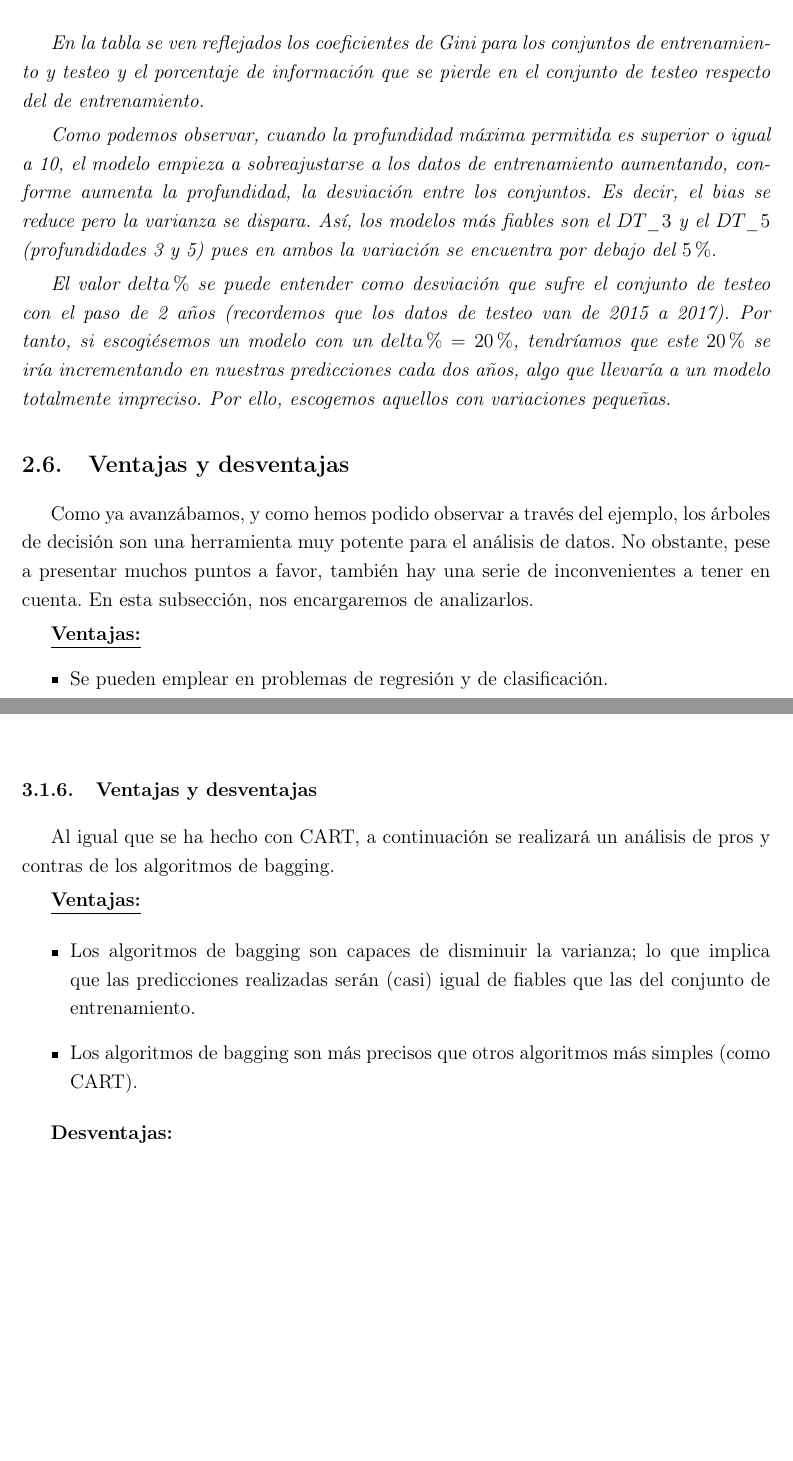
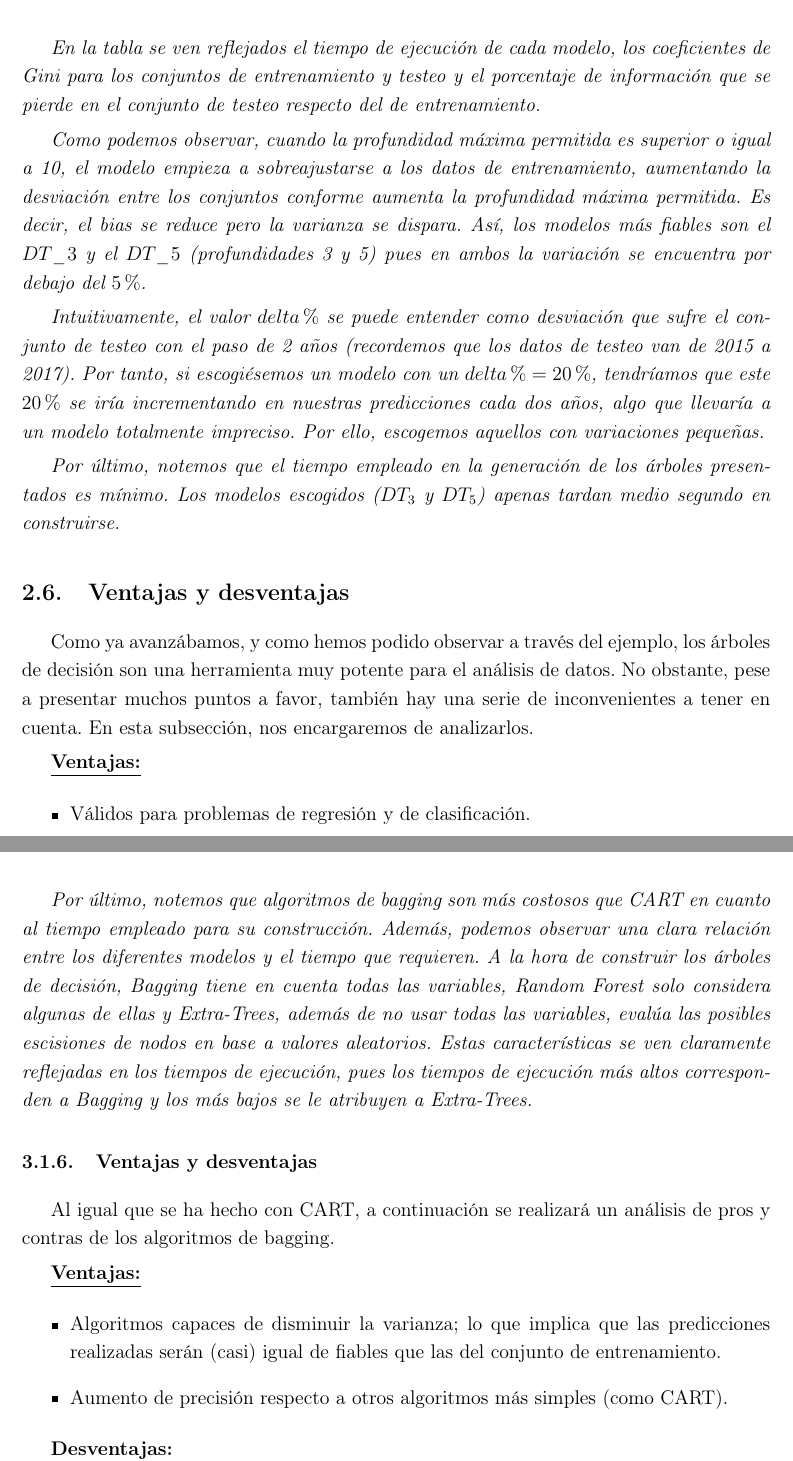
Before and after one commit to GinesMeca/TFG, a LaTeX document (tex/TFG.tex): two parts of pages 15 and 20 of 45, joined at a grey line, cut so that both start at the same text, the shorter picture padded with empty space. Compiled offline with pdfLaTeX.

Commit message:
Adding Running Time

```diff
--- a/tex/TFG.tex
+++ b/tex/TFG.tex
@@ -325,11 +325,15 @@ En el caso de árboles de clasificación, la tarea se simplifica: basta con calc
 \caption{Resultados árboles de clasificación para RainTomorrow}
 \end{figure}
 
-\textit{En la tabla se ven reflejados los coeficientes de Gini para los conjuntos de entrenamiento y testeo y el porcentaje de información que se pierde en el conjunto de testeo respecto del de entrenamiento.}
+\textit{En la tabla se ven reflejados el tiempo de ejecución de cada modelo, los coeficientes de Gini para los conjuntos de entrenamiento y testeo y el porcentaje de información que se pierde en el conjunto de testeo respecto del de entrenamiento.}
 
-\textit{Como podemos observar, cuando la profundidad máxima permitida es superior o igual a 10, el modelo empieza a sobreajustarse a los datos de entrenamiento aumentando, conforme aumenta la profundidad, la desviación entre los conjuntos. Es decir, el bias se reduce pero la varianza se dispara. Así, los modelos más fiables son el $DT\_3$ y el $DT\_5$ (profundidades 3 y 5) pues en ambos la variación se encuentra por debajo del $5\%$.}
+\textit{Como podemos observar, cuando la profundidad máxima permitida es superior o igual a 10, el modelo empieza a sobreajustarse a los datos de entrenamiento, aumentando la desviación entre los conjuntos conforme aumenta la profundidad máxima permitida. Es decir, el bias se reduce pero la varianza se dispara. Así, los modelos más fiables son el $DT\_3$ y el $DT\_5$ (profundidades 3 y 5) pues en ambos la variación se encuentra por debajo del $5\%$.}
 
-\textit{El valor $delta\%$ se puede entender como desviación que sufre el conjunto de testeo con el paso de 2 años (recordemos que los datos de testeo van de 2015 a 2017). Por tanto, si escogiésemos un modelo con un $delta\% = 20\%$, tendríamos que este $20\%$ se iría incrementando en nuestras predicciones cada dos años, algo que llevaría a un modelo totalmente impreciso. Por ello, escogemos aquellos con variaciones pequeñas.}
+\textit{Intuitivamente, el valor $delta\%$ se puede entender como desviación que sufre el conjunto de testeo con el paso de 2 años (recordemos que los datos de testeo van de 2015 a 2017). Por tanto, si escogiésemos un modelo con un $delta\% = 20\%$, tendríamos que este $20\%$ se iría incrementando en nuestras predicciones cada dos años, algo que llevaría a un modelo totalmente impreciso. Por ello, escogemos aquellos con variaciones pequeñas.}
+
+\textit{Por último, notemos que el tiempo empleado en la generación de los árboles presentados es mínimo. Los modelos escogidos ($DT_3$ y $DT_5$) apenas tardan medio segundo en construirse.}
+
+
 
 
 
@@ -338,8 +342,9 @@ Como ya avanzábamos, y como hemos podido observar a través del ejemplo, los á
 
 \textbf{\underline{Ventajas:}}
 \begin{itemize}
-\item Se pueden emplear en problemas de regresión y de clasificación.
-\item Es un método muy intuitivo de fácil comprensión.
+\item Válidos para problemas de regresión y de clasificación.
+\item Modelo de bajo costo computacional, tarda poco tiempo en construirse.
+\item Método muy intuitivo de fácil comprensión.
 \item La manera de proceder del modelo se asemeja a cómo lo hace la mente humana: se van estableciendo condiciones que restringen, paso a paso, el conjunto total de datos hasta llegar a la solución.
 \item Se puede obtener una representación gráfica de los diferentes modelos, lo cual facilita su comprensión a nivel visual.
 \end{itemize}
@@ -416,11 +421,14 @@ No obstante, pese a que el error OOB es muy cómodo dado que no hace falta separ
 
 \textit{También, se puede observar que el modelo no se sobreajusta al incrementar el número de estimadores que se generan; y que este incremento no produce grandes cambios en los coeficientes de Gini a partir de un cierto número de árboles. Esto se debe a la convergencia del error OOB:}
 
+
 \begin{figure}[h]
 \centering
 \includegraphics[width = 0.9\textwidth]{ex3_1_02}
 \caption{Convergencia coeficientes Gini}
 \end{figure}
+
+\textit{Por último, notemos que algoritmos de bagging son más costosos que CART en cuanto al tiempo empleado para su construcción. Además, podemos observar una clara relación entre los diferentes modelos y el tiempo que requieren. A la hora de construir los árboles de decisión, Bagging tiene en cuenta todas las variables, Random Forest solo considera algunas de ellas y Extra-Trees, además de no usar todas las variables, evalúa las posibles escisiones de nodos en base a valores aleatorios. Estas características se ven claramente reflejadas en los tiempos de ejecución, pues los tiempos de ejecución más altos corresponden a Bagging y los más bajos se le atribuyen a Extra-Trees.}
 
 
 \subsubsection{Ventajas y desventajas}
@@ -428,8 +436,8 @@ Al igual que se ha hecho con CART, a continuación se realizará un análisis de
 
 \textbf{\underline{Ventajas:}}
 \begin{itemize}
-\item Los algoritmos de bagging son capaces de disminuir la varianza; lo que implica que las predicciones realizadas serán (casi) igual de fiables que las del conjunto de entrenamiento.
-\item Los algoritmos de bagging son más precisos que otros algoritmos más simples (como CART).
+\item  Algoritmos capaces de disminuir la varianza; lo que implica que las predicciones realizadas serán (casi) igual de fiables que las del conjunto de entrenamiento.
+\item Aumento de precisión respecto a otros algoritmos más simples (como CART).
 \end{itemize}
 
 \textbf{\underline{Desventajas:}}
```
Also changed, not shown: tex/TFG.tex (4 more changed lines), 3 other files.
